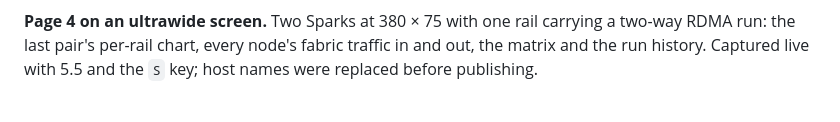
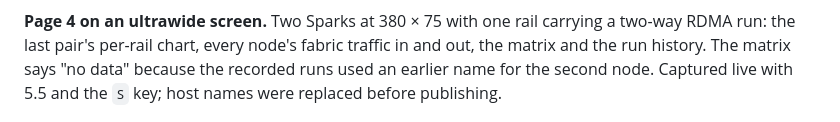
Before and after one commit to chappa-ai-llc/spark-smi, a Markdown page: README.md, the part around the change. Drawn GitHub-style.

Commit message:
README: page 4 on an ultrawide screen, live at 380x75 with 5.5 (#14)
Co-Authored-By: Claude Opus 5.5 <noreply@anthropic.com>
Claude-Session: https://claude.ai/code/session_01X9kn5ZPV9eKqrf91VqQXp5

```diff
--- a/README.md
+++ b/README.md
@@ -873,8 +873,10 @@ with 4.3 after a 10-second all-pairs sweep, saved with the live `S` key.
 
 **Page 4 on an ultrawide screen.** Two Sparks at 380 × 75 with one rail
 carrying a two-way RDMA run: the last pair's per-rail chart, every node's
-fabric traffic in and out, the matrix and the run history. Captured live
-with 5.5 and the `S` key; host names were replaced before publishing.
+fabric traffic in and out, the matrix and the run history. The matrix says
+"no data" because the recorded runs used an earlier name for the second
+node. Captured live with 5.5 and the `S` key; host names were replaced
+before publishing.
 
 ![Page 4 on an ultrawide screen](https://raw.githubusercontent.com/chappa-ai-llc/spark-smi/main/screenshots/page4-ultrawide.png)
 
```
Also changed, not shown: screenshots/page4-ultrawide.png (added).
